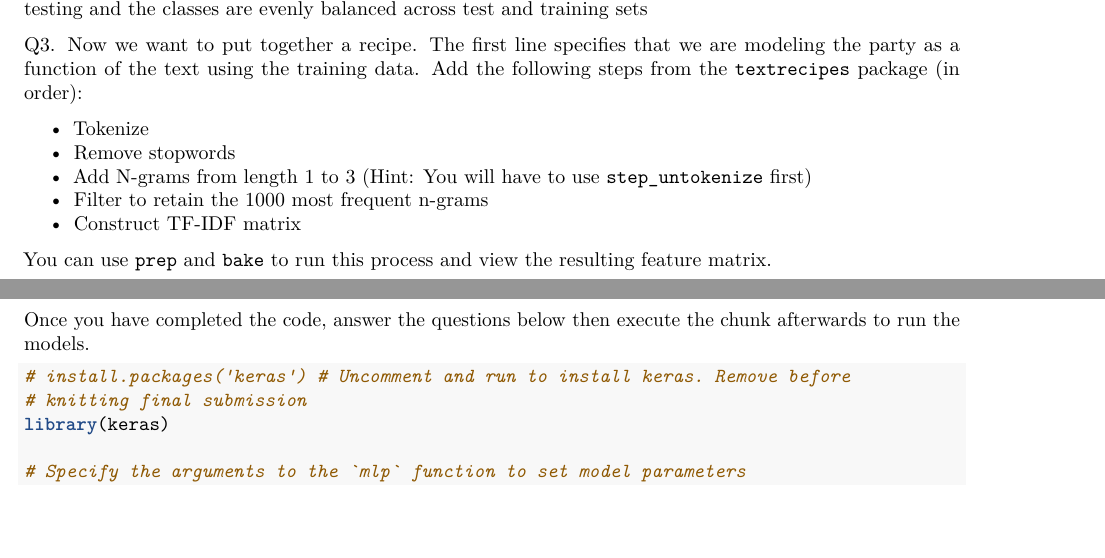
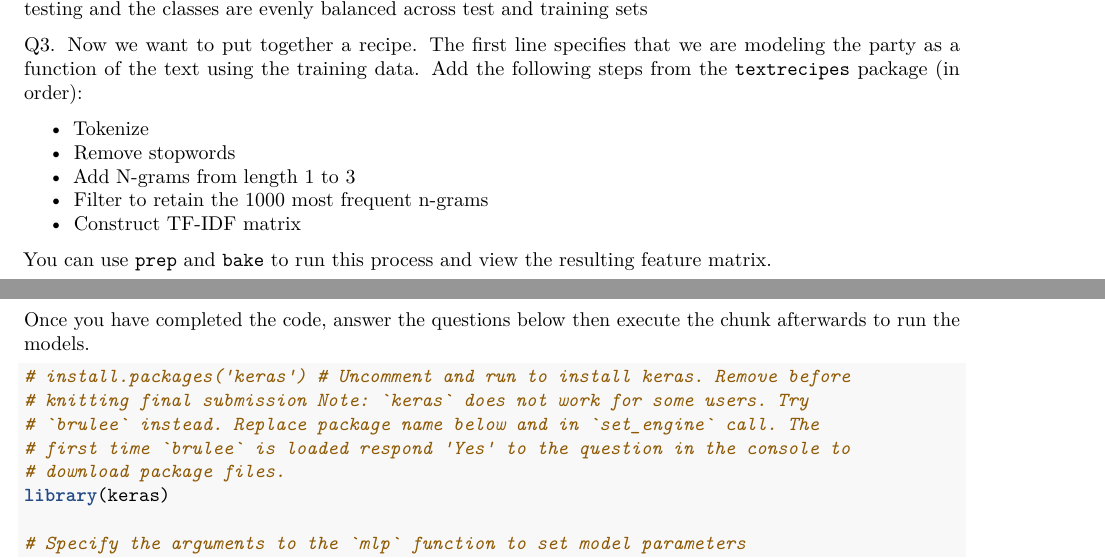
Before and after one commit to rutgerscompsoc/soc577-hw4, an R Markdown document (hw4.Rmd): two parts of pages 1 and 2 of 4 before the commit and two parts of pages 1 and 2 of 5 after it, joined at a grey line, cut so that both start at the same text, the shorter picture padded with empty space. Rendered offline with R 4.5, knitr and Pandoc, then LaTeX, with nearby package versions; some code elsewhere in the file could not run offline.

Commit message:
Update hw4.Rmd

````diff
--- a/hw4.Rmd
+++ b/hw4.Rmd
@@ -77,7 +77,7 @@ Q3. Now we want to put together a recipe. The first line specifies that we are m
 
   - Tokenize
   - Remove stopwords
-  - Add N-grams from length 1 to 3 (Hint: You will have to use `step_untokenize` first)
+  - Add N-grams from length 1 to 3
   - Filter to retain the 1000 most frequent n-grams
   - Construct TF-IDF matrix
 
@@ -141,6 +141,7 @@ Complete the code below to specify the model and parameter grid. The model shoul
 Once you have completed the code, answer the questions below then execute the chunk afterwards to run the models.
 ```{r q7a, echo=TRUE, tidy=TRUE}
 # install.packages("keras") # Uncomment and run to install keras. Remove before knitting final submission
+# Note: `keras` does not work for some users. Try `brulee` instead. Replace package name below and in `set_engine` call. The first time `brulee` is loaded respond "Yes" to the question in the console to download package files.
 library(keras)
 
 # Specify the arguments to the `mlp` function to set model parameters
````
